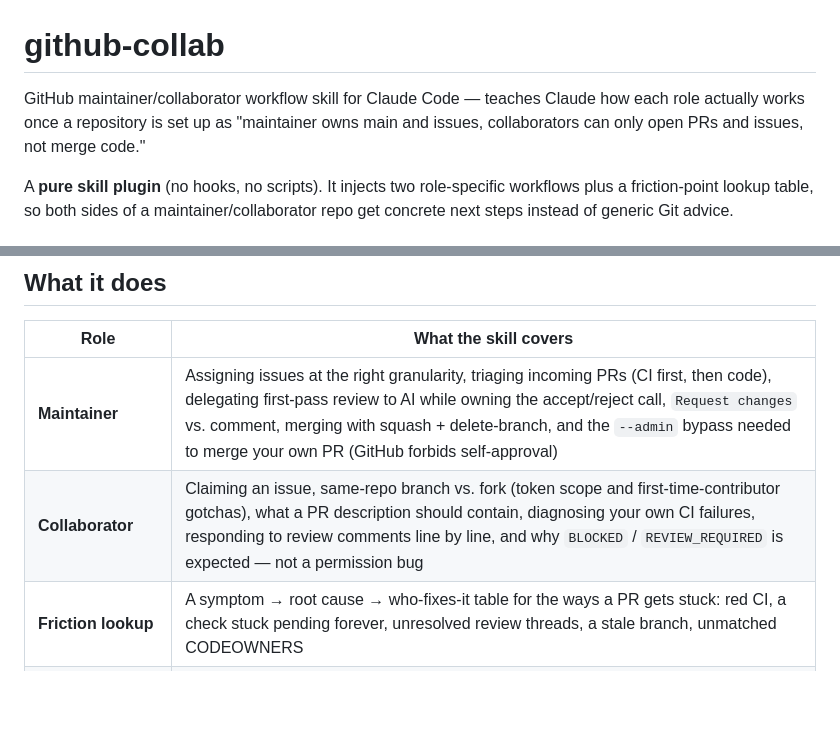
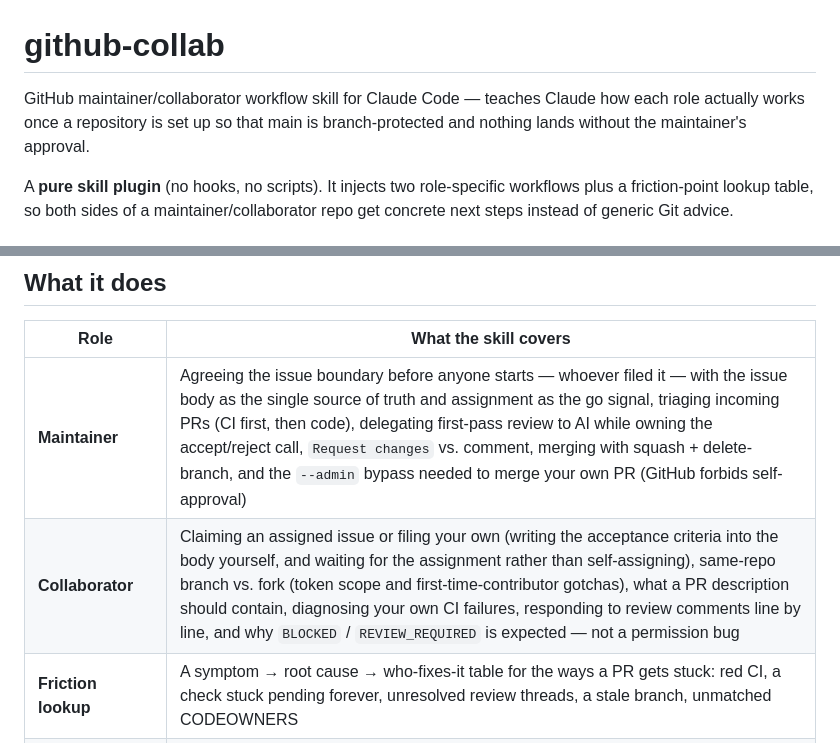
Before and after one commit to WooDragon/cc-plugins, a Markdown page: plugins/github-collab/README.md, 2 parts joined by grey strips. Drawn GitHub-style; blank space fills up the shorter version.

Commit message:
fix(github-collab): one issue protocol, and stop claiming the maintainer merges
Three problems in the previous commit, all in the same area.

The new invariant contradicted §1. Saying the maintainer "owns the merge"
is exactly what §1 spends a paragraph disproving: on a personal-account
repo a write collaborator can click merge once it is approved and green.
The real guarantee is that nothing lands without the maintainer's approval,
which is what the frontmatter and the intro now say.

The handshake was split. §2 had the maintainer amending the issue body
while §3 had the collaborator waiting for a comment, and §2 step 2 reviews
the PR against the body — so a collaborator could get an "ok" and start
against a body that still had no acceptance criteria. The protocol is now
single: the body is authoritative and its author maintains it, assignment
is the go signal.

That also removes the `gh issue edit --body` line, which was `Set the new
body` — a full overwrite sitting one line under "don't write your own
version". Nothing needs to warn about it now because nobody edits someone
else's body. `--assignee "@me"` goes for the same reason: self-assigning
forges the go signal.

README carried the old model too.

Generated with [Claude Code](https://claude.ai/code)
via [Happy](https://happy.engineering)

Co-Authored-By: Claude <noreply@anthropic.com>
Co-Authored-By: Happy <yesreply@happy.engineering>

Claude-Session: https://claude.ai/code/session_01HqYP4bv2Va49LeqeecixKS

```diff
--- a/plugins/github-collab/README.md
+++ b/plugins/github-collab/README.md
@@ -1,6 +1,6 @@
 # github-collab
 
-GitHub maintainer/collaborator workflow skill for Claude Code — teaches Claude how each role actually works once a repository is set up as "maintainer owns main and issues, collaborators can only open PRs and issues, not merge code."
+GitHub maintainer/collaborator workflow skill for Claude Code — teaches Claude how each role actually works once a repository is set up so that main is branch-protected and nothing lands without the maintainer's approval.
 
 A **pure skill plugin** (no hooks, no scripts). It injects two role-specific workflows plus a friction-point lookup table, so both sides of a maintainer/collaborator repo get concrete next steps instead of generic Git advice.
 
@@ -16,8 +16,8 @@ claude plugin install github-collab@cc-plugins
 
 | Role | What the skill covers |
 |------|------------------------|
-| **Maintainer** | Assigning issues at the right granularity, triaging incoming PRs (CI first, then code), delegating first-pass review to AI while owning the accept/reject call, `Request changes` vs. comment, merging with squash + delete-branch, and the `--admin` bypass needed to merge your own PR (GitHub forbids self-approval) |
-| **Collaborator** | Claiming an issue, same-repo branch vs. fork (token scope and first-time-contributor gotchas), what a PR description should contain, diagnosing your own CI failures, responding to review comments line by line, and why `BLOCKED` / `REVIEW_REQUIRED` is expected — not a permission bug |
+| **Maintainer** | Agreeing the issue boundary before anyone starts — whoever filed it — with the issue body as the single source of truth and assignment as the go signal, triaging incoming PRs (CI first, then code), delegating first-pass review to AI while owning the accept/reject call, `Request changes` vs. comment, merging with squash + delete-branch, and the `--admin` bypass needed to merge your own PR (GitHub forbids self-approval) |
+| **Collaborator** | Claiming an assigned issue or filing your own (writing the acceptance criteria into the body yourself, and waiting for the assignment rather than self-assigning), same-repo branch vs. fork (token scope and first-time-contributor gotchas), what a PR description should contain, diagnosing your own CI failures, responding to review comments line by line, and why `BLOCKED` / `REVIEW_REQUIRED` is expected — not a permission bug |
 | **Friction lookup** | A symptom → root cause → who-fixes-it table for the ways a PR gets stuck: red CI, a check stuck pending forever, unresolved review threads, a stale branch, unmatched CODEOWNERS |
 | **Repo setup (appendix only)** | Personal-account permission granularity vs. organizations, a copy-pasteable branch protection payload, and four traps: `enforce_admins` deadlock on single-maintainer repos, conditional-job required checks that never resolve, CODEOWNERS needing to land on the default branch first, and the `paths-ignore` vs. required-check tradeoff |
 
```
Also changed, not shown: 1 other file.
